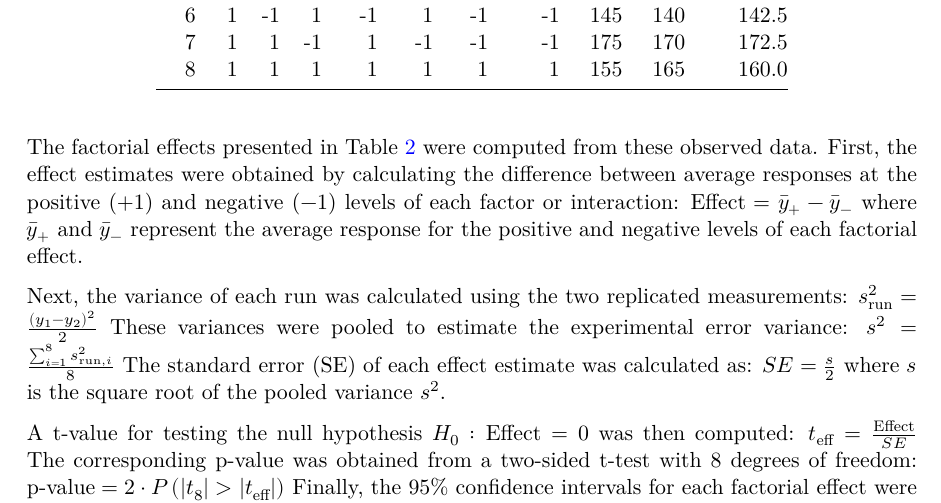
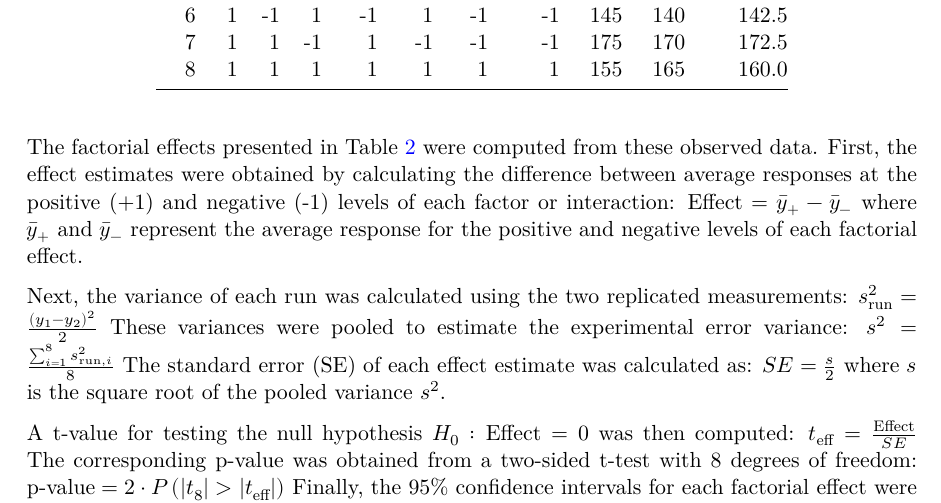
Before and after one commit to HaoweiFan0912/mpemba-freezing-experiment, a Quarto document (Report.qmd): part of page 3 of 5, cut so that both start at the same text. The pictures show the output file Report.pdf that the author committed with the source.

Commit message:
minor mistakes fixed

````diff
--- a/Report.qmd
+++ b/Report.qmd
@@ -81,7 +81,7 @@ matrix <- matrix[, c("Run", "A", "B", "C", "AB", "AC", "BC", "ABC", "y_1", "y_2"
 kable(matrix)
 ```
 
-The factorial effects presented in @tbl-effects were computed from these observed data. First, the effect estimates were obtained by calculating the difference between average responses at the positive (+1) and negative (−1) levels of each factor or interaction:
+The factorial effects presented in @tbl-effects were computed from these observed data. First, the effect estimates were obtained by calculating the difference between average responses at the positive (+1) and negative (-1) levels of each factor or interaction:
 $\text{Effect} = \bar{y}_{+} - \bar{y}_{-}$
 where $\bar{y}_{+}$ and $\bar{y}_{-}$ represent the average response for the positive and negative levels of each factorial effect.
 
````
Also changed, not shown: Report.pdf, Report.qmd (2 more changed lines).
